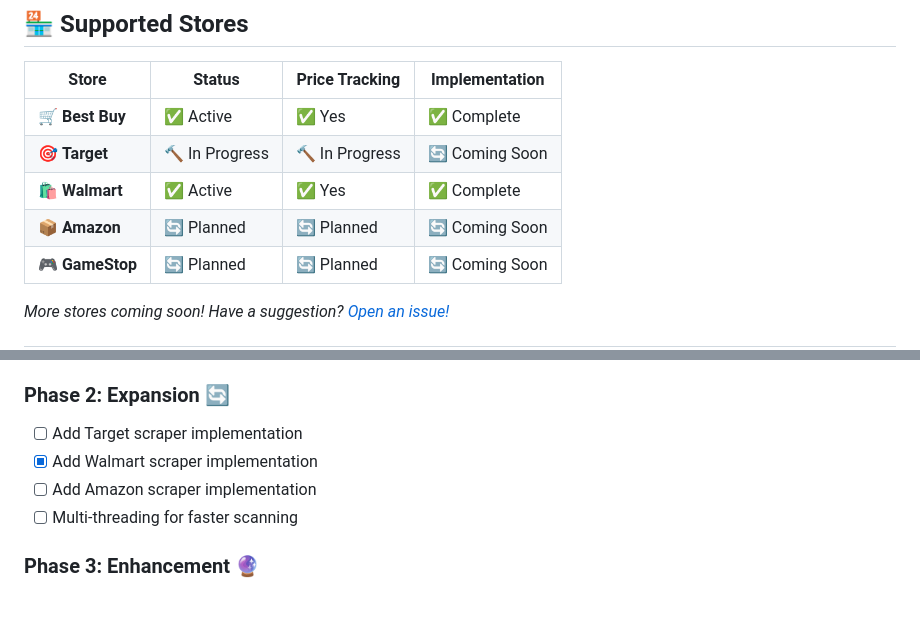
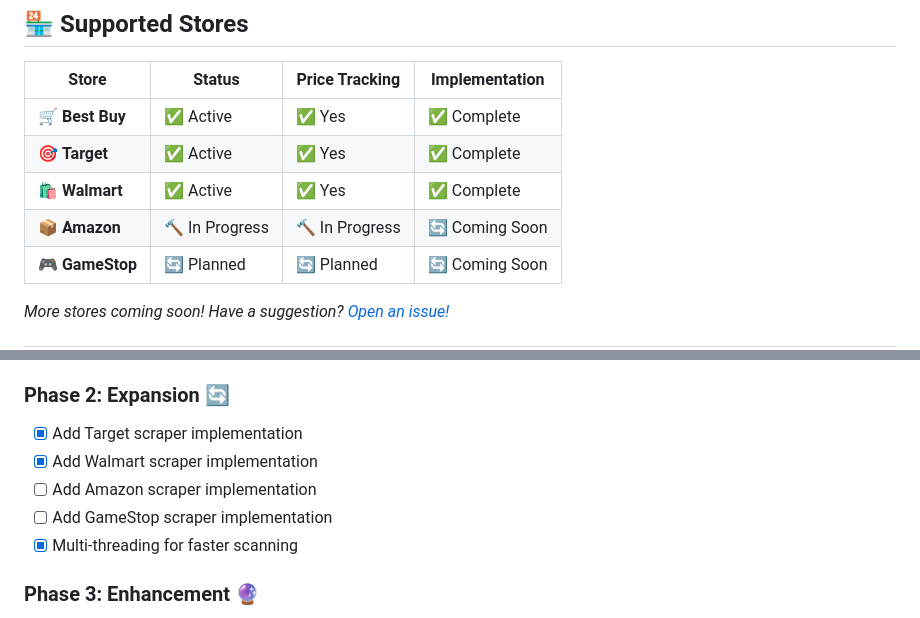
Before and after one commit to cthart14/PS5-Deal-Locator, a Markdown page: README.md, 2 parts joined by grey strips. Drawn GitHub-style.

```diff
--- a/README.md
+++ b/README.md
@@ -40,9 +40,9 @@ This project started when my PS5 began overheating, making it completely unplaya
 | Store | Status | Price Tracking | Implementation |
 |-------|--------|----------------|----------------|
 | 🛒 **Best Buy** | ✅ Active | ✅ Yes | ✅ Complete |
-| 🎯 **Target** | 🔨 In Progress | 🔨 In Progress | 🔄 Coming Soon |
+| 🎯 **Target** | ✅ Active | ✅ Yes | ✅ Complete |
 | 🛍️ **Walmart** | ✅ Active | ✅ Yes | ✅ Complete |
-| 📦 **Amazon** | 🔄 Planned | 🔄 Planned | 🔄 Coming Soon |
+| 📦 **Amazon** | 🔨 In Progress | 🔨 In Progress | 🔄 Coming Soon |
 | 🎮 **GameStop** | 🔄 Planned | 🔄 Planned | 🔄 Coming Soon |
 
 *More stores coming soon! Have a suggestion? [Open an issue!](../../issues)*
@@ -115,10 +118,11 @@ Spider-Man Bundle: $559.99 (Best Buy)
 - [x] Clean console output
 
 ### Phase 2: Expansion 🔄
-- [ ] Add Target scraper implementation
+- [x] Add Target scraper implementation
 - [x] Add Walmart scraper implementation
 - [ ] Add Amazon scraper implementation
-- [ ] Multi-threading for faster scanning
+- [ ] Add GameStop scraper implementation
+- [x] Multi-threading for faster scanning
 
 ### Phase 3: Enhancement 🔮
 - [ ] Export results to JSON/CSV
```
Also changed, not shown: other parts of README.md (+10 -20 lines).
